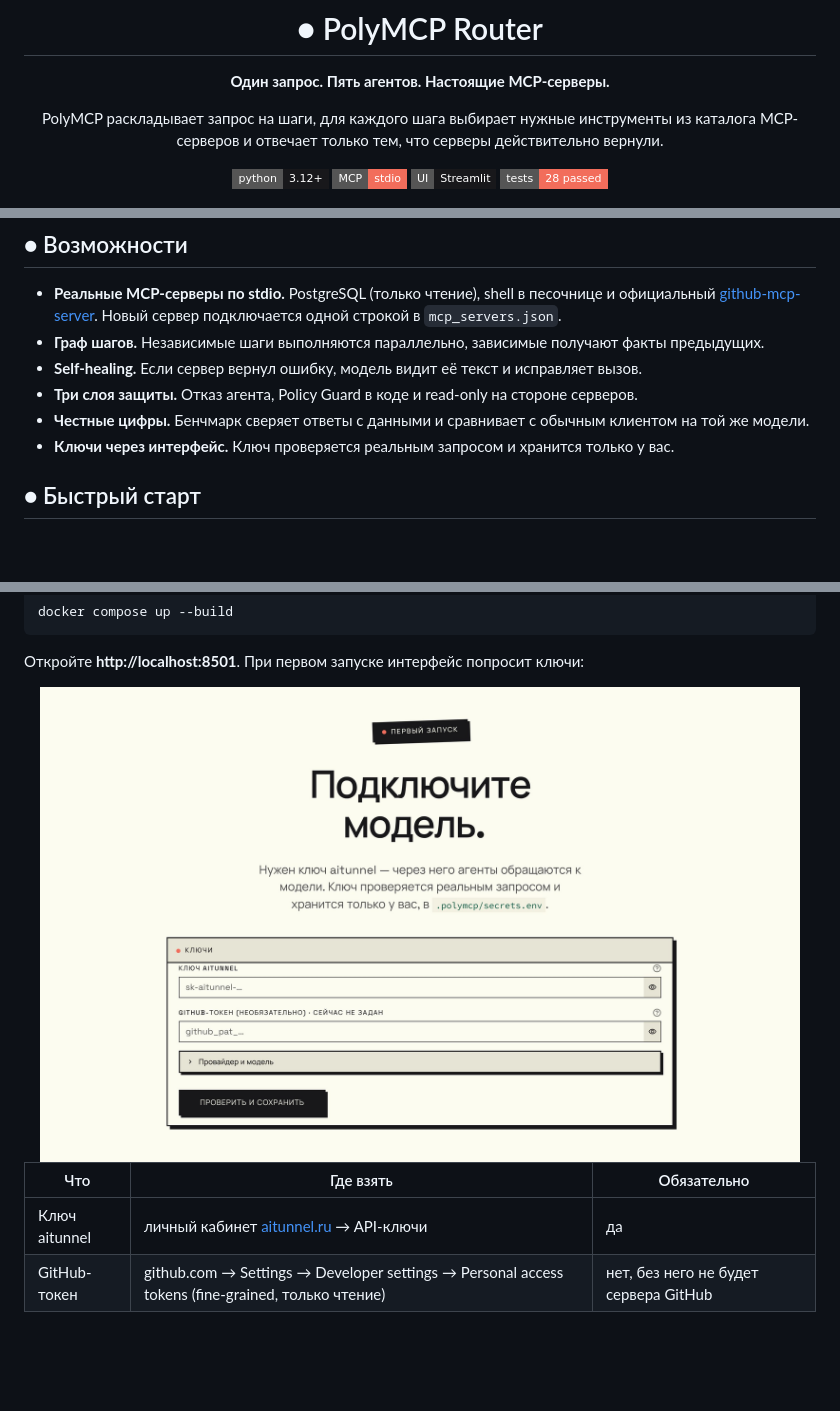
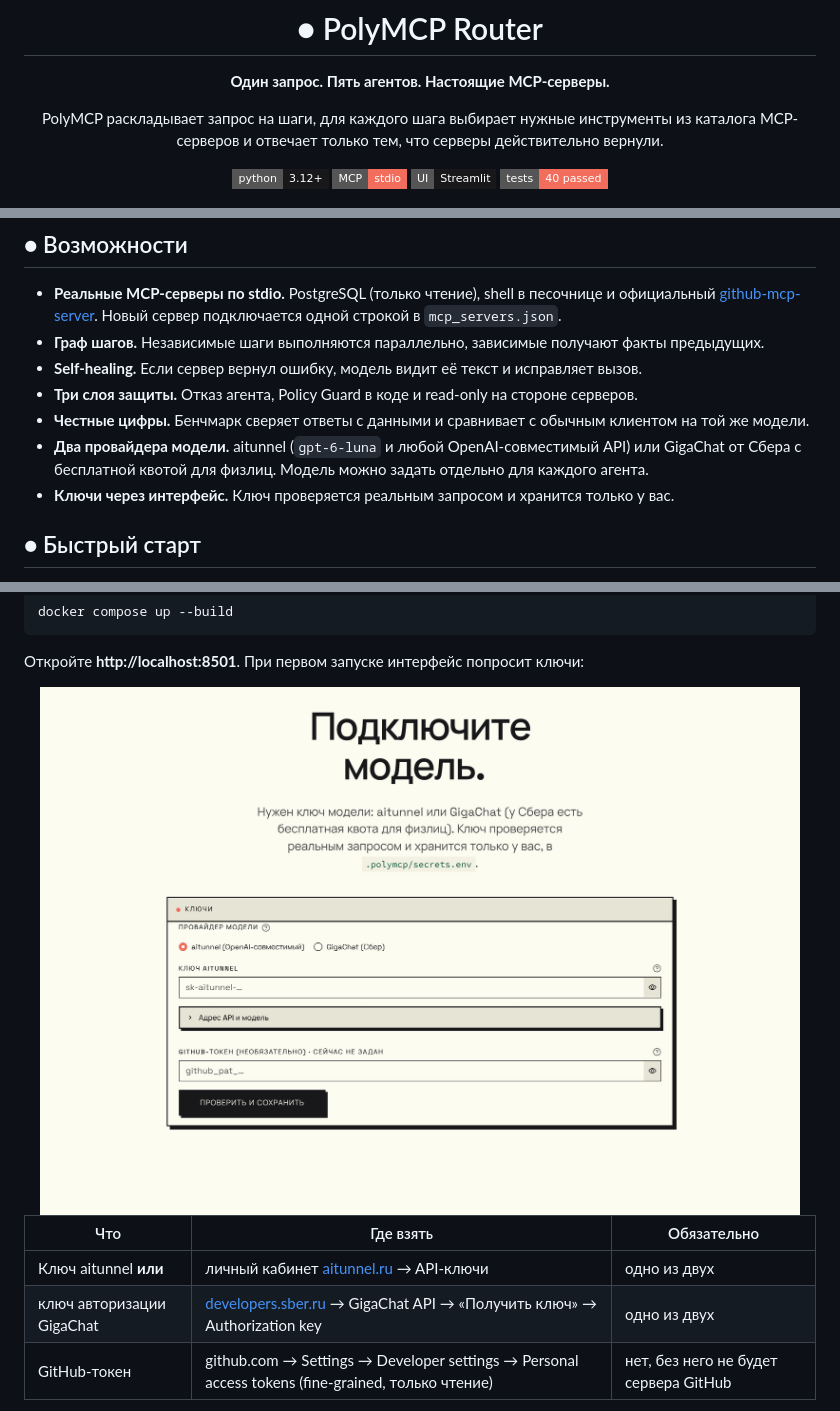
Before and after one commit to Xxxkat10xxX/PolyMCP_router_fork, a Markdown page: README.md, 3 parts joined by grey strips. GitHub-like rendering; pictures changed too: docs/img/setup.jpg; badges without logos; blank space fills up the shorter version.

```diff
--- a/README.md
+++ b/README.md
@@ -10,7 +10,7 @@ PolyMCP раскладывает запрос на шаги, для каждог
 ![Python](https://img.shields.io/badge/python-3.12%2B-18181b?style=flat-square)
 ![MCP](https://img.shields.io/badge/MCP-stdio-f26d5b?style=flat-square)
 ![Streamlit](https://img.shields.io/badge/UI-Streamlit-18181b?style=flat-square)
-![Tests](https://img.shields.io/badge/tests-28%20passed-f26d5b?style=flat-square)
+![Tests](https://img.shields.io/badge/tests-40%20passed-f26d5b?style=flat-square)
 
 <img src="docs/img/hero.jpg" alt="Главный экран PolyMCP Router" width="900">
 
@@ -42,6 +42,8 @@ PolyMCP показывает модели только 5 нужных инстр
 - **Self-healing.** Если сервер вернул ошибку, модель видит её текст и исправляет вызов.
 - **Три слоя защиты.** Отказ агента, Policy Guard в коде и read-only на стороне серверов.
 - **Честные цифры.** Бенчмарк сверяет ответы с данными и сравнивает с обычным клиентом на той же модели.
+- **Два провайдера модели.** aitunnel (`gpt-6-luna` и любой OpenAI-совместимый API) или GigaChat от Сбера
+  с бесплатной квотой для физлиц. Модель можно задать отдельно для каждого агента.
 - **Ключи через интерфейс.** Ключ проверяется реальным запросом и хранится только у вас.
 
 ## ● Быстрый старт
@@ -68,7 +70,8 @@ docker compose up --build
 
 | Что | Где взять | Обязательно |
 |---|---|---|
-| Ключ aitunnel | личный кабинет [aitunnel.ru](https://aitunnel.ru) → API-ключи | да |
+| Ключ aitunnel **или** | личный кабинет [aitunnel.ru](https://aitunnel.ru) → API-ключи | одно из двух |
+| ключ авторизации GigaChat | [developers.sber.ru](https://developers.sber.ru) → GigaChat API → «Получить ключ» → Authorization key | одно из двух |
 | GitHub-токен | github.com → Settings → Developer settings → Personal access tokens (fine-grained, только чтение) | нет, без него не будет сервера GitHub |
 
 Ключ проверяется запросом к провайдеру и сохраняется в `.polymcp/secrets.env`: файл не попадает в git,
```
Also changed, not shown: other parts of README.md (+37 -6 lines), 12 other files.
